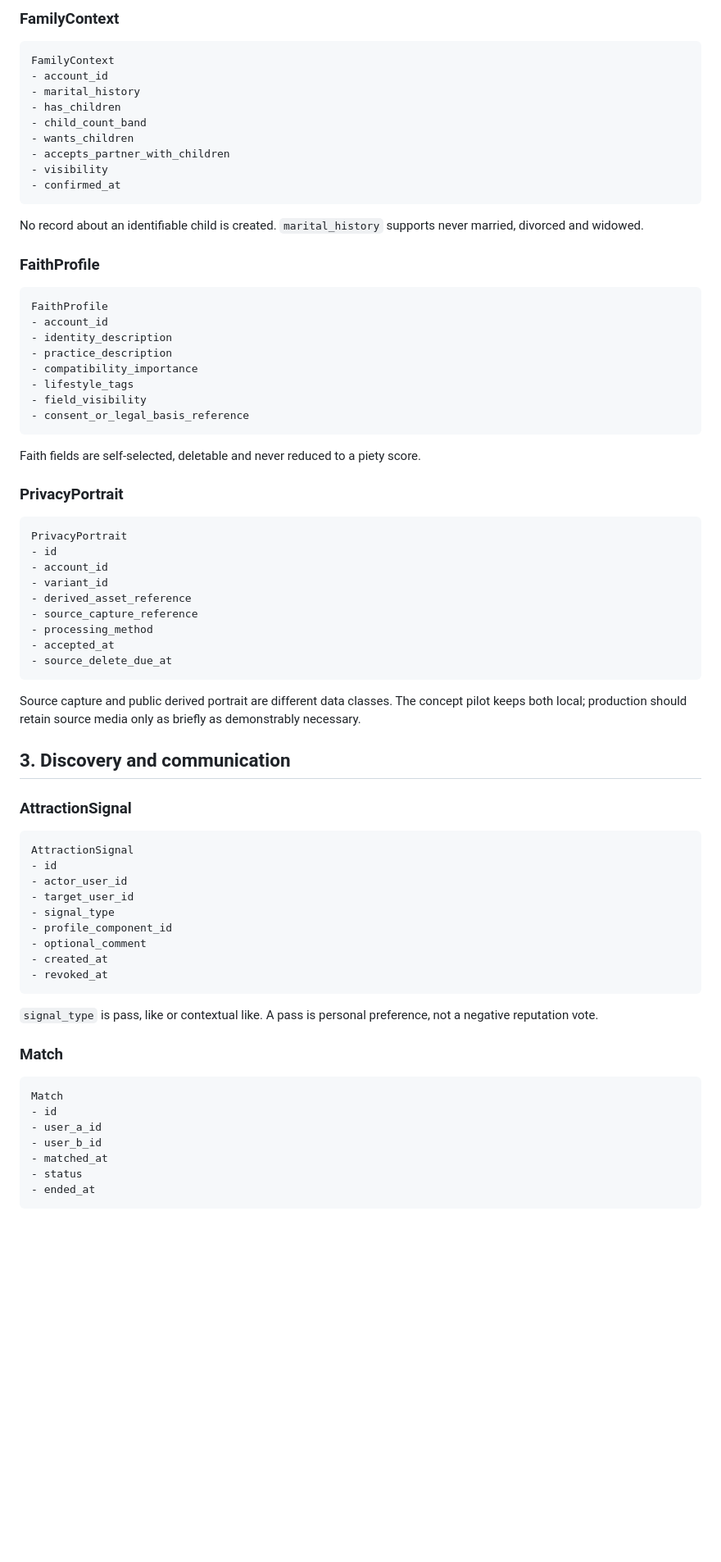
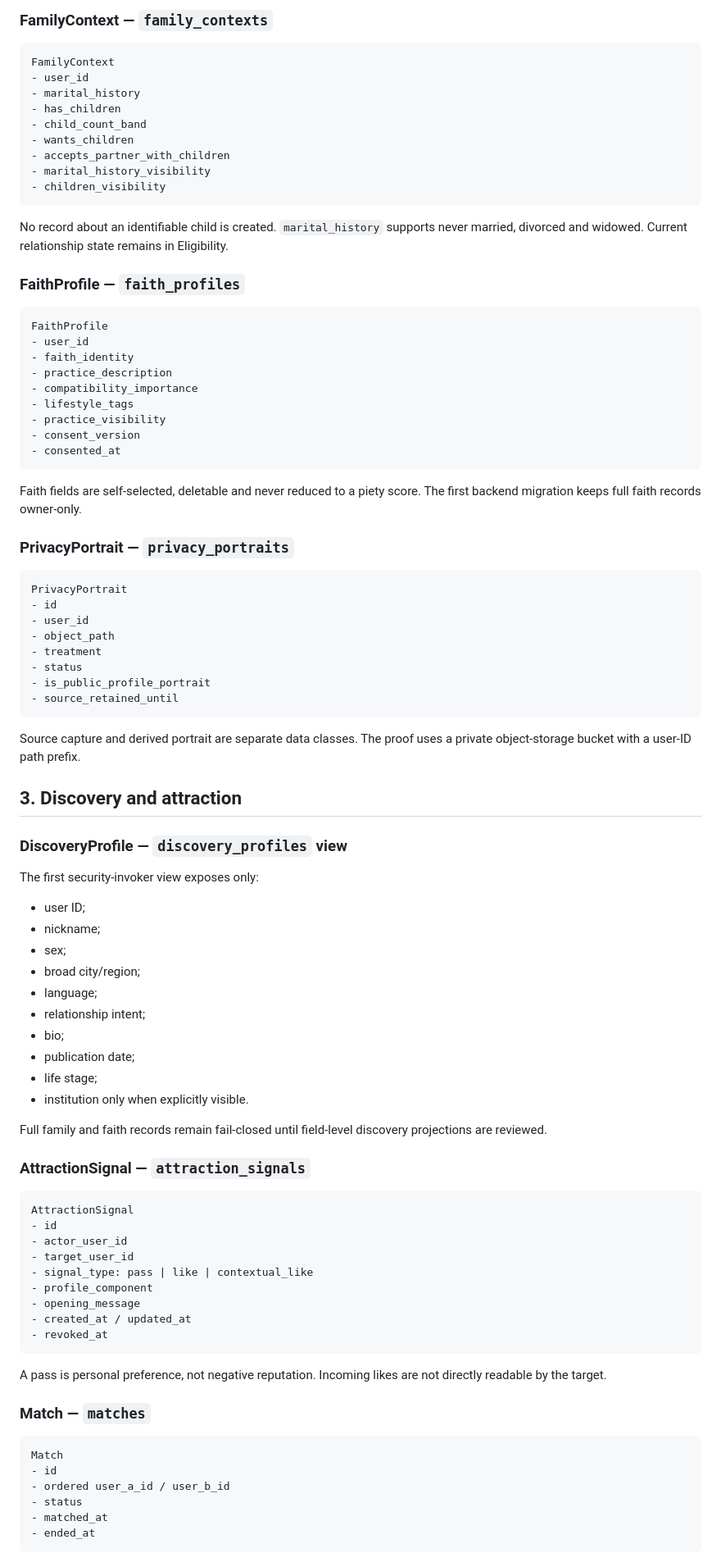
Before and after one commit to market-predictions/rendezvue, a Markdown page: docs/DATA-MODEL.md, the part around one of its changes. Shown at 82% size. GitHub-like rendering; blank space fills up the shorter version.

Commit message:
Align domain model with backend migration

````diff
--- a/docs/DATA-MODEL.md
+++ b/docs/DATA-MODEL.md
@@ -93,78 +97,94 @@ Student verification creates optional benefits; it is not an admission gate.
 
-### FamilyContext
+### FamilyContext — `family_contexts`
 
 ```text
 FamilyContext
-- account_id
+- user_id
 - marital_history
 - has_children
 - child_count_band
 - wants_children
 - accepts_partner_with_children
-- visibility
-- confirmed_at
+- marital_history_visibility
+- children_visibility
 ```
 
-No record about an identifiable child is created. `marital_history` supports never married, divorced and widowed.
+No record about an identifiable child is created. `marital_history` supports never married, divorced and widowed. Current relationship state remains in Eligibility.
 
-### FaithProfile
+### FaithProfile — `faith_profiles`
 
 ```text
 FaithProfile
-- account_id
-- identity_description
+- user_id
+- faith_identity
 - practice_description
 - compatibility_importance
 - lifestyle_tags
-- field_visibility
-- consent_or_legal_basis_reference
+- practice_visibility
+- consent_version
+- consented_at
 ```
 
-Faith fields are self-selected, deletable and never reduced to a piety score.
+Faith fields are self-selected, deletable and never reduced to a piety score. The first backend migration keeps full faith records owner-only.
 
-### PrivacyPortrait
+### PrivacyPortrait — `privacy_portraits`
 
 ```text
 PrivacyPortrait
 - id
-- account_id
-- variant_id
-- derived_asset_reference
-- source_capture_reference
-- processing_method
-- accepted_at
-- source_delete_due_at
+- user_id
+- object_path
+- treatment
+- status
+- is_public_profile_portrait
+- source_retained_until
 ```
 
-Source capture and public derived portrait are different data classes. The concept pilot keeps both local; production should retain source media only as briefly as demonstrably necessary.
+Source capture and derived portrait are separate data classes. The proof uses a private object-storage bucket with a user-ID path prefix.
 
-## 3. Discovery and communication
+## 3. Discovery and attraction
 
-### AttractionSignal
+### DiscoveryProfile — `discovery_profiles` view
+
+The first security-invoker view exposes only:
+
+- user ID;
+- nickname;
+- sex;
+- broad city/region;
+- language;
+- relationship intent;
+- bio;
+- publication date;
+- life stage;
+- institution only when explicitly visible.
+
+Full family and faith records remain fail-closed until field-level discovery projections are reviewed.
+
+### AttractionSignal — `attraction_signals`
 
 ```text
 AttractionSignal
 - id
 - actor_user_id
 - target_user_id
-- signal_type
-- profile_component_id
-- optional_comment
-- created_at
+- signal_type: pass | like | contextual_like
+- profile_component
+- opening_message
+- created_at / updated_at
 - revoked_at
 ```
 
-`signal_type` is pass, like or contextual like. A pass is personal preference, not a negative reputation vote.
+A pass is personal preference, not negative reputation. Incoming likes are not directly readable by the target.
 
-### Match
+### Match — `matches`
 
 ```text
 Match
 - id
-- user_a_id
-- user_b_id
+- ordered user_a_id / user_b_id
+- status
 - matched_at
-- status
 - ended_at
 ```
 
````
Also changed, not shown: other parts of docs/DATA-MODEL.md (+168 -109 lines).
